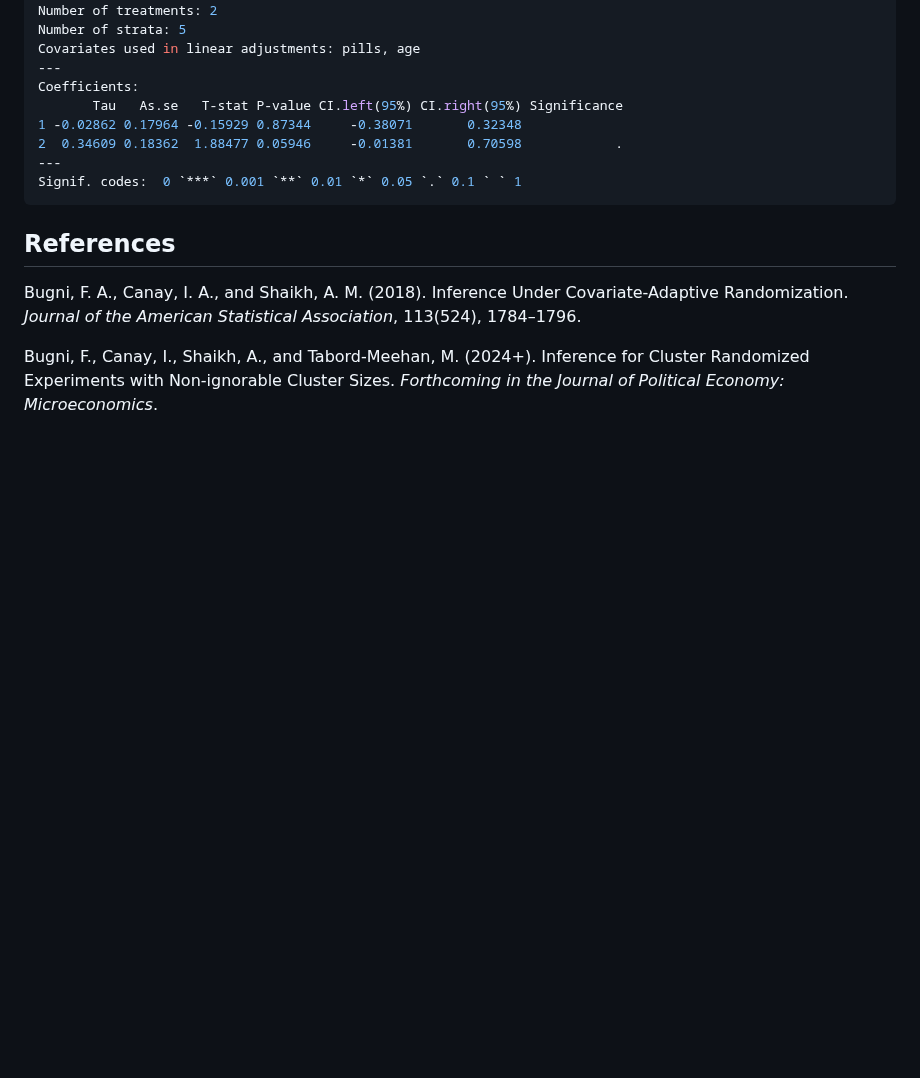
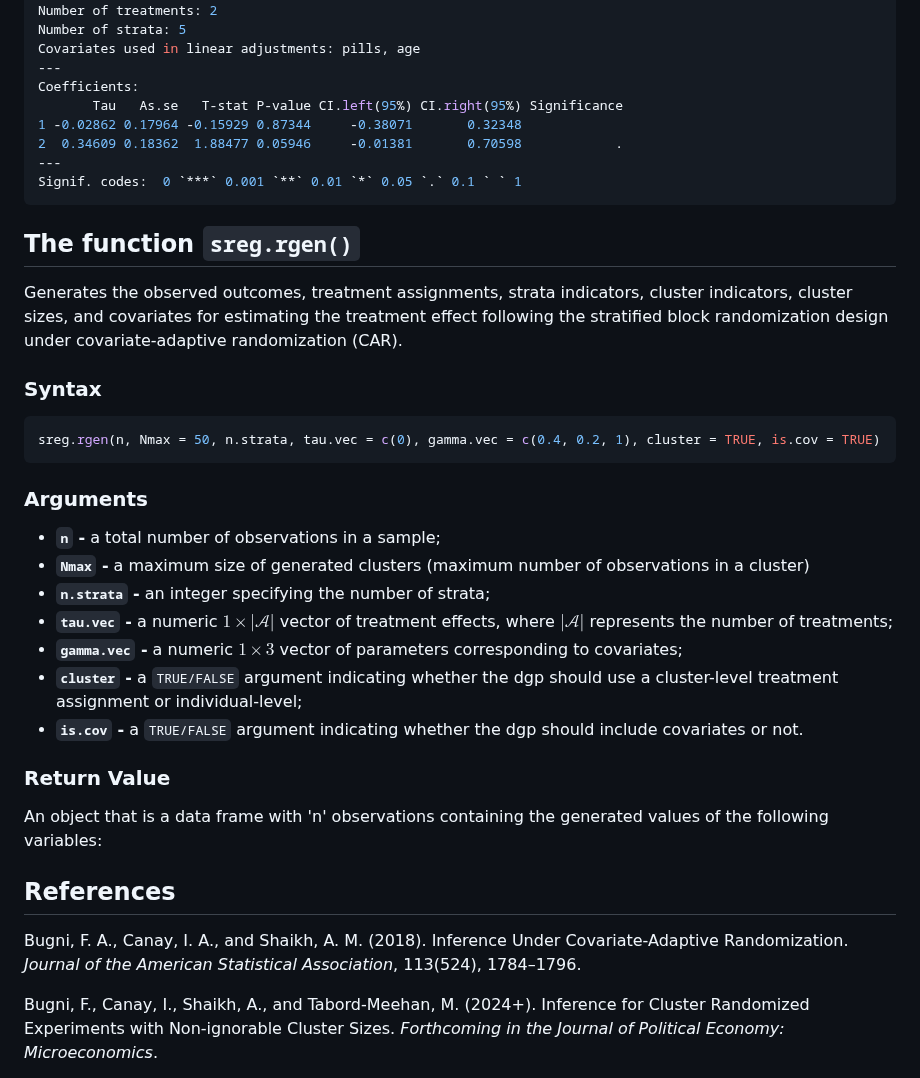
Before and after one commit to jutrifonov/sreg, a Markdown page: README.md, the part around the change. Drawn GitHub-style; blank space fills up the shorter version.

````diff
--- a/README.md
+++ b/README.md
@@ -197,6 +197,25 @@ Coefficients:
 ---
 Signif. codes:  0 `***` 0.001 `**` 0.01 `*` 0.05 `.` 0.1 ` ` 1
 ```
+## The function `sreg.rgen()`
+Generates the observed outcomes, treatment assignments, strata indicators, cluster indicators, cluster sizes, and covariates for estimating the treatment effect following the stratified block randomization design under covariate-adaptive randomization (CAR).
+### Syntax
+``` r
+sreg.rgen(n, Nmax = 50, n.strata, tau.vec = c(0), gamma.vec = c(0.4, 0.2, 1), cluster = TRUE, is.cov = TRUE)
+```
+### Arguments
+- **`n` -** a total number of observations in a sample;
+- **`Nmax` -** a maximum size of generated clusters (maximum number of observations in a cluster)
+- **`n.strata` -** an integer specifying the number of strata;
+- **`tau.vec` -** a numeric $1 \times |\mathcal A|$ vector of treatment effects, where $|\mathcal A|$ represents the number of treatments;
+- **`gamma.vec` -** a numeric $1 \times 3$ vector of parameters corresponding to covariates;
+- **`cluster` -** a `TRUE/FALSE` argument indicating whether the dgp should use a cluster-level treatment assignment or individual-level;
+- **`is.cov` -** a `TRUE/FALSE` argument indicating whether the dgp should include covariates or not.
+
+### Return Value
+An object that is a data frame with 'n' observations containing the generated values of the following variables:
+
+
 ## References
 Bugni, F. A., Canay, I. A., and Shaikh, A. M. (2018). Inference Under Covariate-Adaptive Randomization. *Journal of the American Statistical Association*, 113(524), 1784–1796.
 
````
